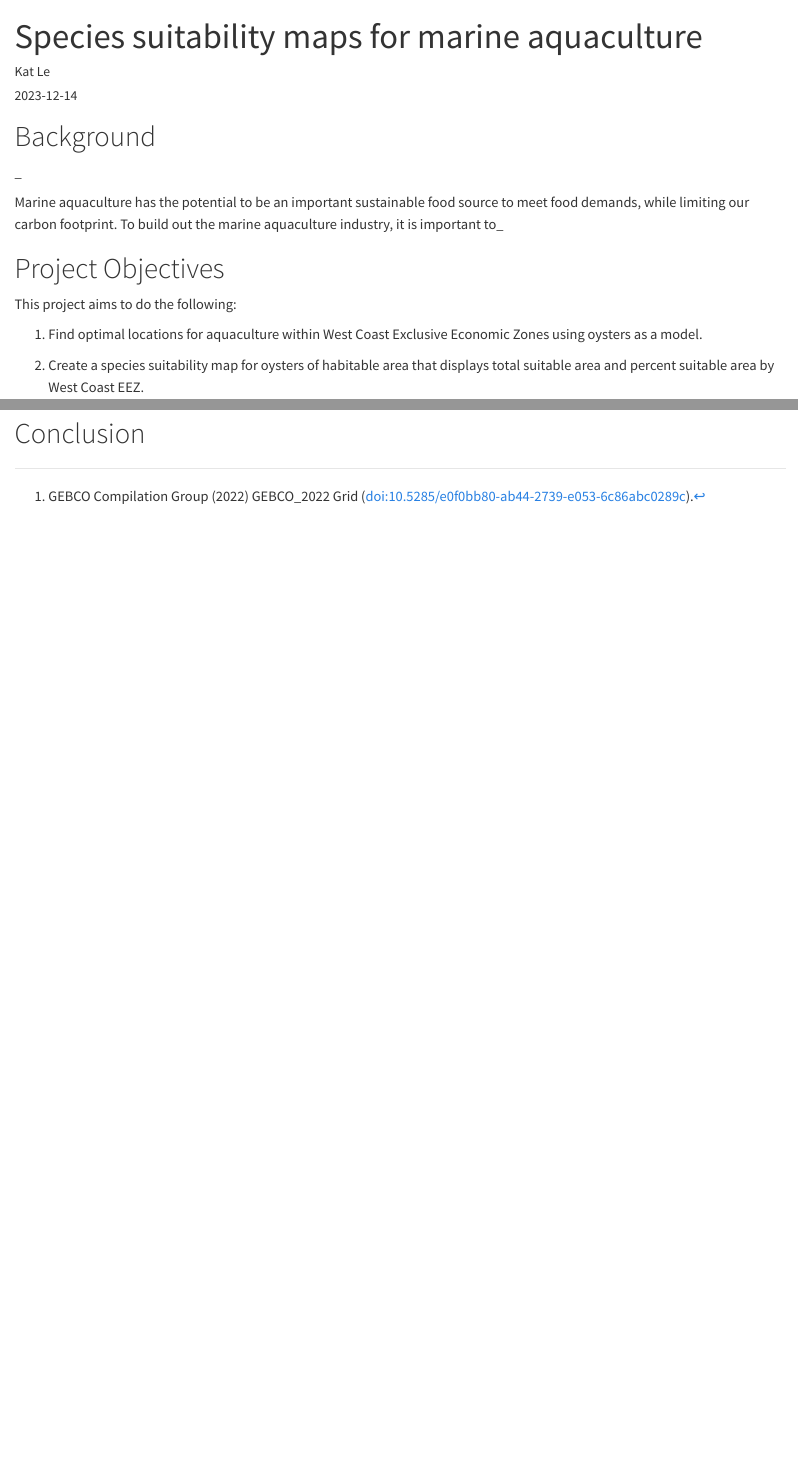
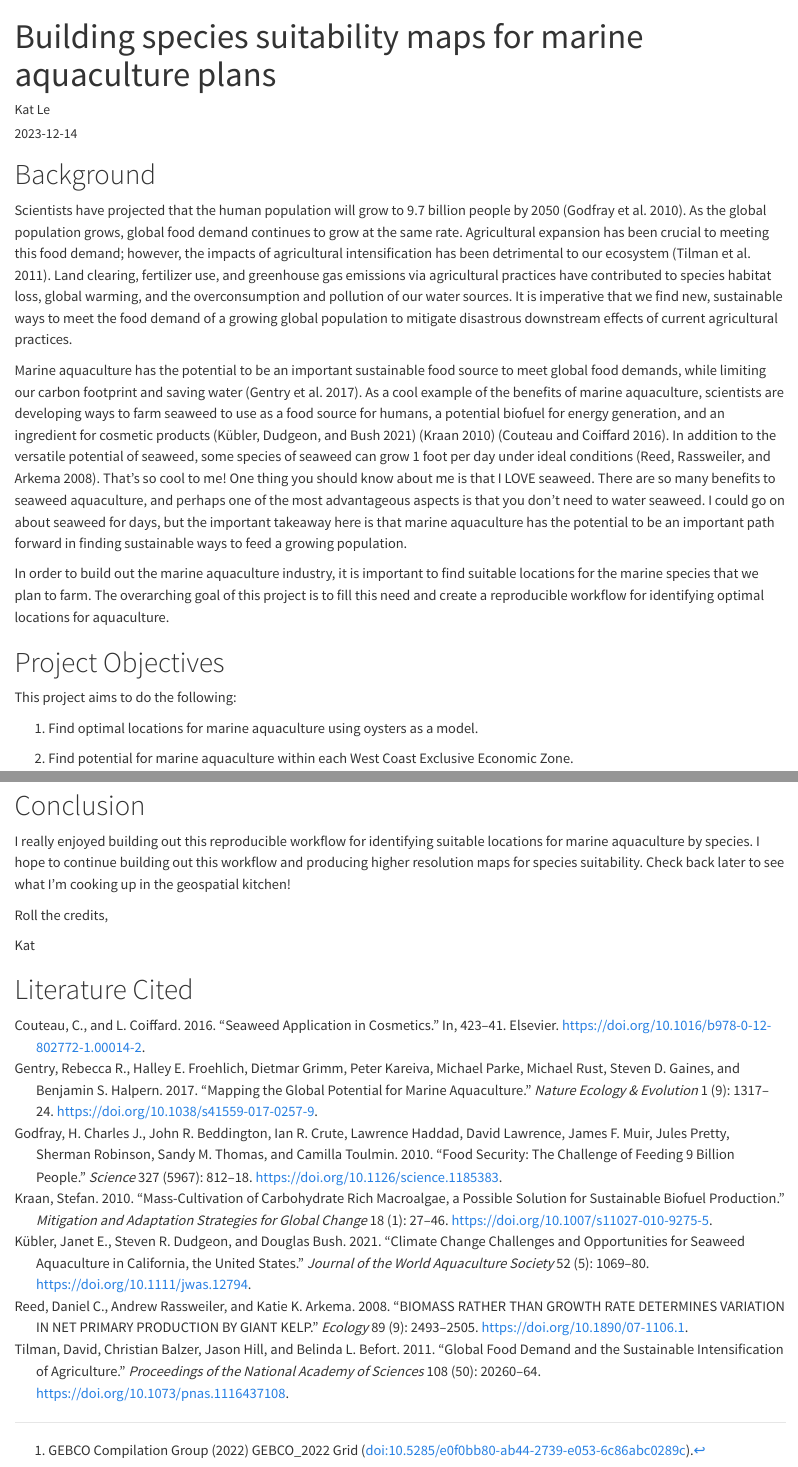
Before and after one commit to katleyq/katleyq.github.io, a Quarto document (blog/2023-12-15-species-habitability-maps/index.qmd): the page in a window 1100 px wide, from its top, and a second part further down, joined at a grey line. Rendered offline with R 4.5, knitr and Pandoc in place of Quarto, with nearby package versions; some code elsewhere in the file could not run offline; long lines of code are wrapped.

Commit message:
geospatial blog

````diff
--- a/_quarto.yml
+++ b/_quarto.yml
@@ -8,10 +8,6 @@ website:
     left:
       - href: index.qmd
         text: home
-      - href: about.qmd
-        text: about
-      - href: resources.qmd
-        text: resources
       - href: blog.qmd
         text: blog
 
--- a/blog/2023-12-15-species-habitability-maps/index.qmd
+++ b/blog/2023-12-15-species-habitability-maps/index.qmd
@@ -1,6 +1,6 @@
 ---
-title: "Species suitability maps for marine aquaculture"
-description: "Finding suitable locations for marine aquaculture"
+title: "Building species suitability maps for marine aquaculture plans"
+description: "Finding optimal locations for marine aquaculture"
 author: "Kat Le"
 date: "2023-12-14"
 output: html_document
@@ -13,15 +13,17 @@ knitr::opts_chunk$set(echo = TRUE)
 
 # Background
 
-\_
+Scientists have projected that the human population will grow to 9.7 billion people by 2050 [@godfray2010]. As the global population grows, global food demand continues to grow at the same rate. Agricultural expansion has been crucial to meeting this food demand; however, the impacts of agricultural intensification has been detrimental to our ecosystem [@tilman2011]. Land clearing, fertilizer use, and greenhouse gas emissions via agricultural practices have contributed to species habitat loss, global warming, and the overconsumption and pollution of our water sources. It is imperative that we find new, sustainable ways to meet the food demand of a growing global population to mitigate disastrous downstream effects of current agricultural practices.
 
-Marine aquaculture has the potential to be an important sustainable food source to meet food demands, while limiting our carbon footprint. To build out the marine aquaculture industry, it is important to\_
+Marine aquaculture has the potential to be an important sustainable food source to meet global food demands, while limiting our carbon footprint and saving water [@gentry2017a]. As a cool example of the benefits of marine aquaculture, scientists are developing ways to farm seaweed to use as a food source for humans, a potential biofuel for energy generation, and an ingredient for cosmetic products [@kübler2021] [@kraan2010] [@couteau2016]. In addition to the versatile potential of seaweed, some species of seaweed can grow 1 foot per day under ideal conditions [@reed2008]. That's so cool to me! One thing you should know about me is that I LOVE seaweed. There are so many benefits to seaweed aquaculture, and perhaps one of the most advantageous aspects is that you don't need to water seaweed. I could go on about seaweed for days, but the important takeaway here is that marine aquaculture has the potential to be an important path forward in finding sustainable ways to feed a growing population.
+
+In order to build out the marine aquaculture industry, it is important to find suitable locations for the marine species that we plan to farm. The overarching goal of this project is to fill this need and create a reproducible workflow for identifying optimal locations for aquaculture.
 
 # Project Objectives
 
 This project aims to do the following:
 
-1.  Find optimal locations for aquaculture within West Coast Exclusive Economic Zones using oysters as a model.
+1.  Find optimal locations for marine aquaculture using oysters as a model.
 
-2.  Create a species suitability map for oysters of habitable area that displays total suitable area and percent suitable area by West Coast EEZ.
+2.  Find potential for marine aquaculture within each West Coast Exclusive Economic Zone.
 
@@ -290,3 +292,11 @@ species_suitability("California Rockfish", temp_min = 12.78, temp_max = 20, dept
 ```
 
 # Conclusion
+
+I really enjoyed building out this reproducible workflow for identifying suitable locations for marine aquaculture by species. I hope to continue building out this workflow and producing higher resolution maps for species suitability. Check back later to see what I'm cooking up in the geospatial kitchen!
+
+Roll the credits,
+
+Kat
+
+# Literature Cited
--- a/blog/2023-12-15-species-habitability-maps/references.bib
+++ b/blog/2023-12-15-species-habitability-maps/references.bib
@@ -28,3 +28,104 @@
 	url = {http://dx.doi.org/10.1038/s41559-017-0257-9},
 	langid = {en}
 }
+
+@article{godfray2010,
+	title = {Food Security: The Challenge of Feeding 9 Billion People},
+	author = {Godfray, H. Charles J. and Beddington, John R. and Crute, Ian R. and Haddad, Lawrence and Lawrence, David and Muir, James F. and Pretty, Jules and Robinson, Sherman and Thomas, Sandy M. and Toulmin, Camilla},
+	year = {2010},
+	month = {02},
+	date = {2010-02-12},
+	journal = {Science},
+	pages = {812--818},
+	volume = {327},
+	number = {5967},
+	doi = {10.1126/science.1185383},
+	url = {http://dx.doi.org/10.1126/science.1185383},
+	langid = {en}
+}
+
+@article{tilman2011,
+	title = {Global food demand and the sustainable intensification of agriculture},
+	author = {Tilman, David and Balzer, Christian and Hill, Jason and Befort, Belinda L.},
+	year = {2011},
+	month = {11},
+	date = {2011-11-21},
+	journal = {Proceedings of the National Academy of Sciences},
+	pages = {20260--20264},
+	volume = {108},
+	number = {50},
+	doi = {10.1073/pnas.1116437108},
+	url = {http://dx.doi.org/10.1073/pnas.1116437108},
+	langid = {en}
+}
+
+@article{gentry2017a,
+	title = {Mapping the global potential for marine aquaculture},
+	author = {Gentry, Rebecca R. and Froehlich, Halley E. and Grimm, Dietmar and Kareiva, Peter and Parke, Michael and Rust, Michael and Gaines, Steven D. and Halpern, Benjamin S.},
+	year = {2017},
+	month = {08},
+	date = {2017-08-14},
+	journal = {Nature Ecology & Evolution},
+	pages = {1317--1324},
+	volume = {1},
+	number = {9},
+	doi = {10.1038/s41559-017-0257-9},
+	url = {http://dx.doi.org/10.1038/s41559-017-0257-9},
+	langid = {en}
+}
+
+@article{kübler2021,
+	title = {Climate change challenges and opportunities for seaweed aquaculture in California, the United States},
+	author = {{Kübler}, Janet E. and Dudgeon, Steven R. and Bush, Douglas},
+	year = {2021},
+	month = {05},
+	date = {2021-05-19},
+	journal = {Journal of the World Aquaculture Society},
+	pages = {1069--1080},
+	volume = {52},
+	number = {5},
+	doi = {10.1111/jwas.12794},
+	url = {http://dx.doi.org/10.1111/jwas.12794},
+	langid = {en}
+}
+
+@article{kraan2010,
+	title = {Mass-cultivation of carbohydrate rich macroalgae, a possible solution for sustainable biofuel production},
+	author = {Kraan, Stefan},
+	year = {2010},
+	month = {12},
+	date = {2010-12-15},
+	journal = {Mitigation and Adaptation Strategies for Global Change},
+	pages = {27--46},
+	volume = {18},
+	number = {1},
+	doi = {10.1007/s11027-010-9275-5},
+	url = {http://dx.doi.org/10.1007/s11027-010-9275-5},
+	langid = {en}
+}
+
+@inbook{couteau2016,
+	title = {Seaweed Application in Cosmetics},
+	author = {Couteau, C. and Coiffard, L.},
+	year = {2016},
+	date = {2016},
+	publisher = {Elsevier},
+	pages = {423--441},
+	doi = {10.1016/b978-0-12-802772-1.00014-2},
+	url = {http://dx.doi.org/10.1016/B978-0-12-802772-1.00014-2}
+}
+
+@article{reed2008,
+	title = {BIOMASS RATHER THAN GROWTH RATE DETERMINES VARIATION IN NET PRIMARY PRODUCTION BY GIANT KELP},
+	author = {Reed, Daniel C. and Rassweiler, Andrew and Arkema, Katie K.},
+	year = {2008},
+	month = {09},
+	date = {2008-09},
+	journal = {Ecology},
+	pages = {2493--2505},
+	volume = {89},
+	number = {9},
+	doi = {10.1890/07-1106.1},
+	url = {http://dx.doi.org/10.1890/07-1106.1},
+	langid = {en}
+}
````
Also changed, not shown: blog/2023-12-12-predicting-algal-blooms/index.qmd (+2 -2 lines), docs/listings.json, docs/search.json, blog/2023-12-15-species-habitability-maps/index.qmd (14 more changed lines), 20 other files.
